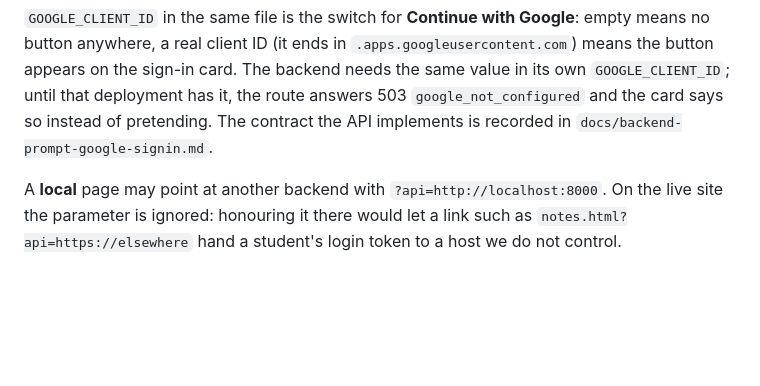
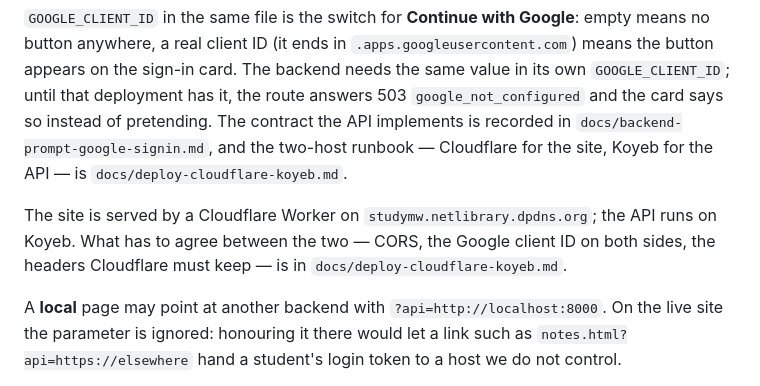
Before and after one commit to priam1247/zafar-frontend, a Markdown page: README.md, the part around the change. GitHub-like rendering; blank space fills up the shorter version.

Commit message:
README: point at the two-host runbook
The Backend section said where the API lives but not where the site does, and
the Google section pointed only at the contract. Both now name
docs/deploy-cloudflare-koyeb.md, so the next question ("is it on yet?") starts
in the file that lists all three places the answer can hide.

Co-authored-by: arena-agent <297053741+arena-agent@users.noreply.github.com>

```diff
--- a/README.md
+++ b/README.md
@@ -357,7 +357,13 @@ empty means no button anywhere, a real client ID (it ends in
 backend needs the same value in its own `GOOGLE_CLIENT_ID`; until that
 deployment has it, the route answers 503 `google_not_configured` and the card
 says so instead of pretending. The contract the API implements is recorded in
-`docs/backend-prompt-google-signin.md`.
+`docs/backend-prompt-google-signin.md`, and the two-host runbook — Cloudflare
+for the site, Koyeb for the API — is `docs/deploy-cloudflare-koyeb.md`.
+
+The site is served by a Cloudflare Worker on
+`studymw.netlibrary.dpdns.org`; the API runs on Koyeb. What has to agree between
+the two — CORS, the Google client ID on both sides, the headers Cloudflare must
+keep — is in `docs/deploy-cloudflare-koyeb.md`.
 
 A **local** page may point at another backend with `?api=http://localhost:8000`.
 On the live site the parameter is ignored: honouring it there would let a link
```
